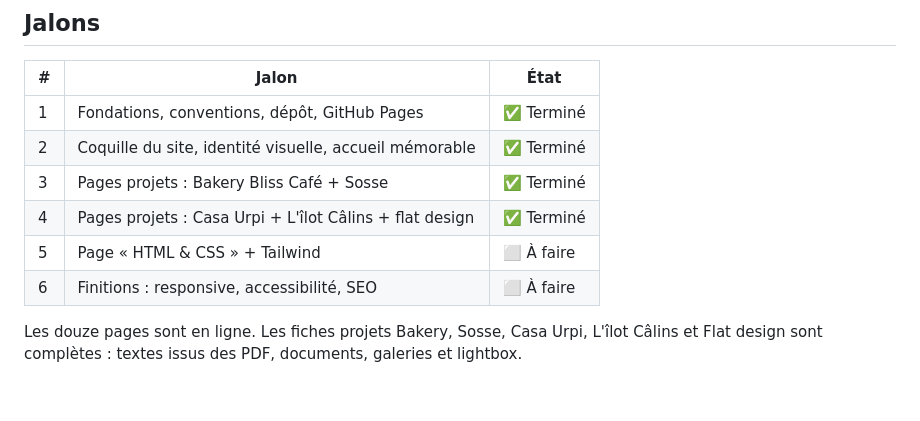
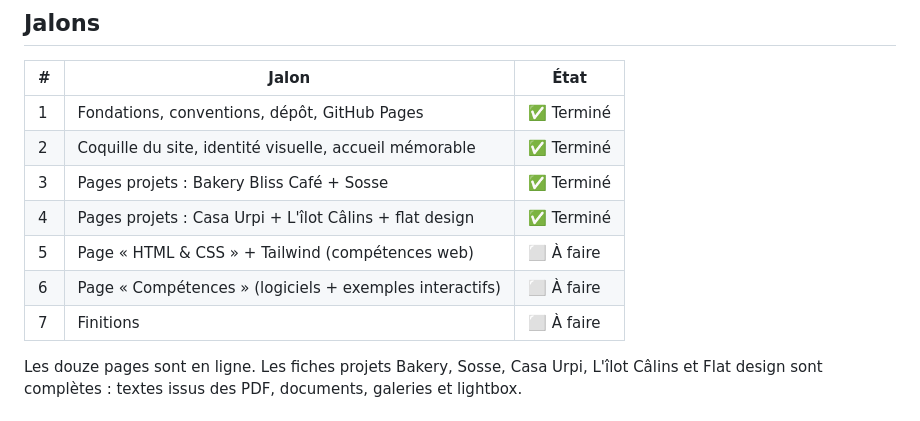
Before and after one commit to calogerovolpe/super-portfolio, a Markdown page: README.md, the part around the change. GitHub-like rendering.

Commit message:
Jalon 4 — cohérence des jalons dans le README

```diff
--- a/README.md
+++ b/README.md
@@ -67,8 +67,9 @@ super-portfolio/
 | 2 | Coquille du site, identité visuelle, accueil mémorable | ✅ Terminé |
 | 3 | Pages projets : Bakery Bliss Café + Sosse | ✅ Terminé |
 | 4 | Pages projets : Casa Urpi + L'îlot Câlins + flat design | ✅ Terminé |
-| 5 | Page « HTML & CSS » + Tailwind | ⬜ À faire |
-| 6 | Finitions : responsive, accessibilité, SEO | ⬜ À faire |
+| 5 | Page « HTML & CSS » + Tailwind (compétences web) | ⬜ À faire |
+| 6 | Page « Compétences » (logiciels + exemples interactifs) | ⬜ À faire |
+| 7 | Finitions | ⬜ À faire |
 
 Les douze pages sont en ligne. Les fiches projets Bakery, Sosse, Casa Urpi,
 L'îlot Câlins et Flat design sont complètes : textes issus des PDF, documents,
```
